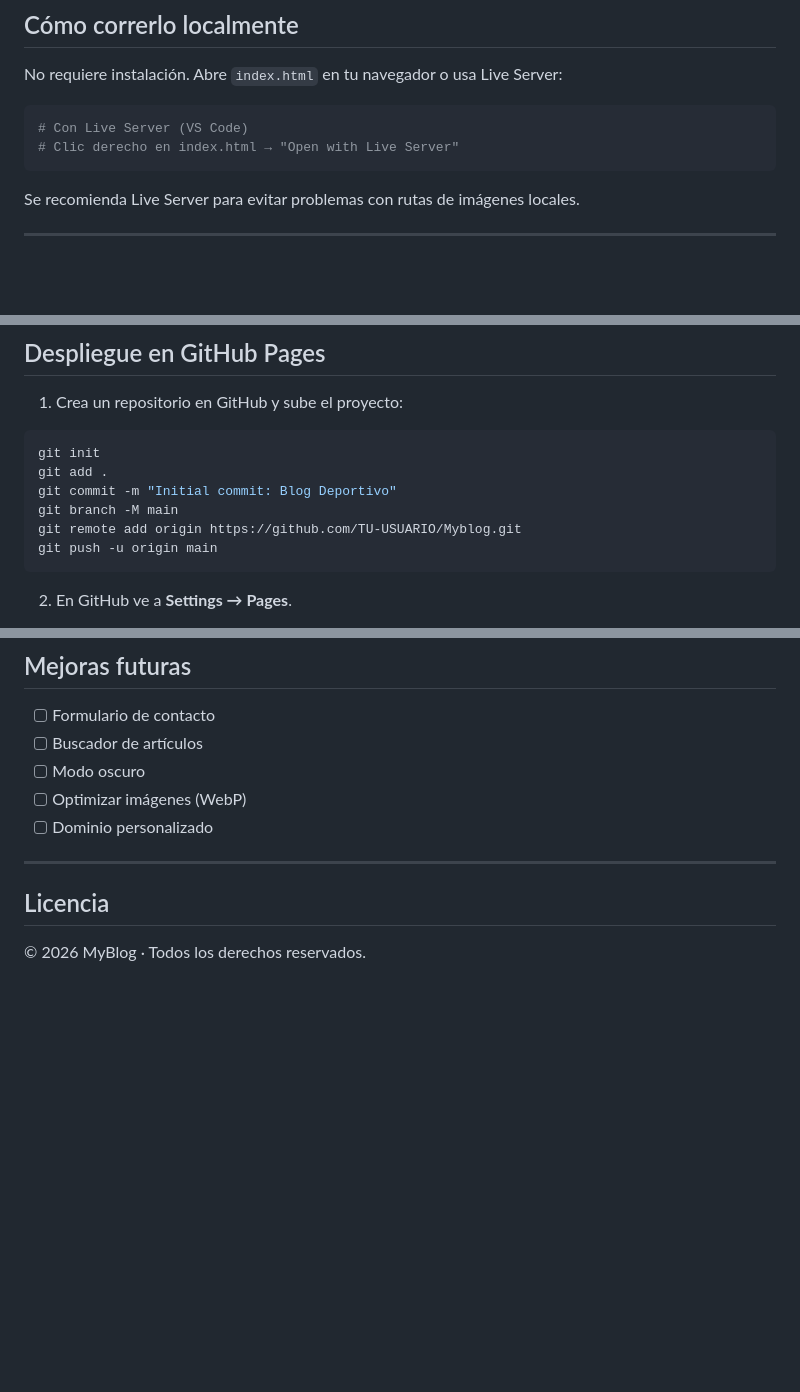
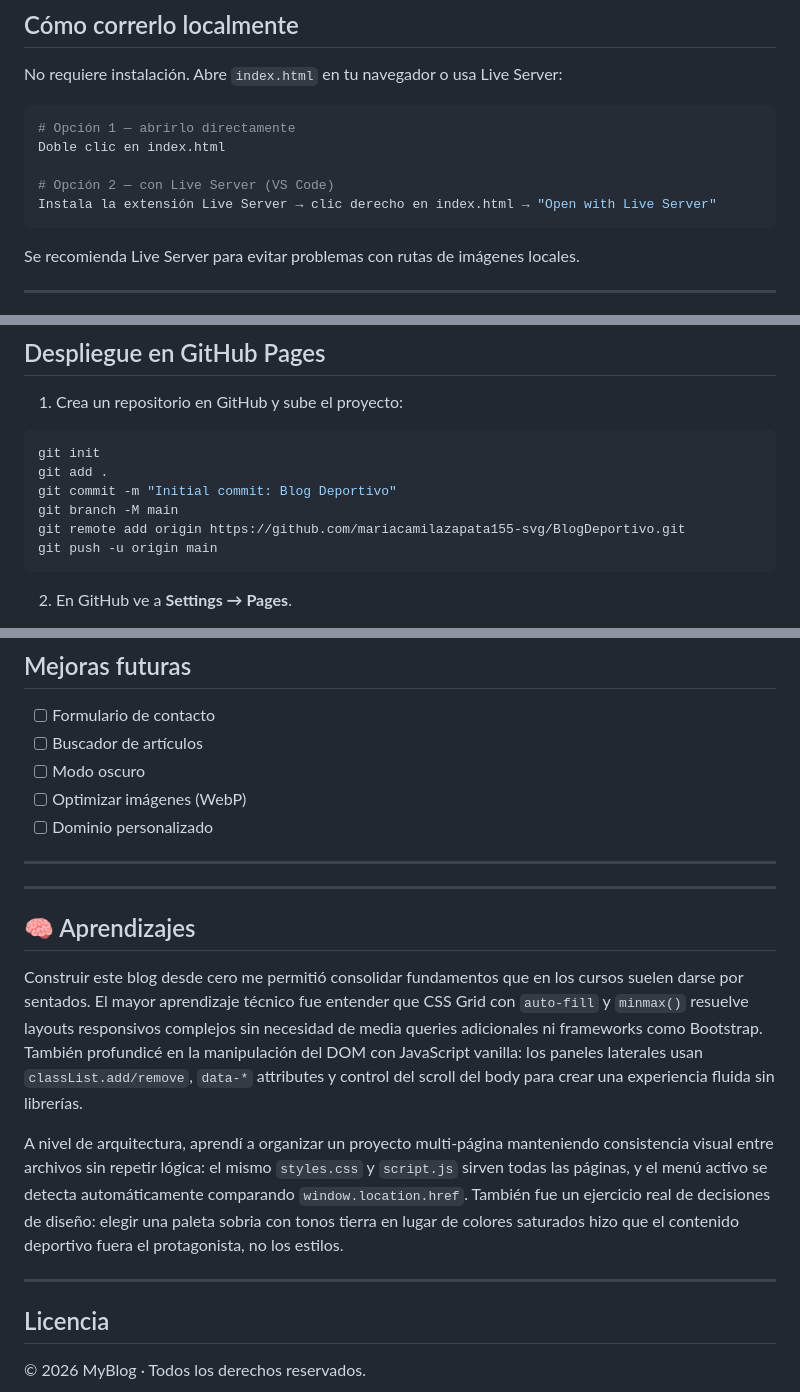
Before and after one commit to mariacamilazapata155-svg/BlogDeportivo, a Markdown page: README.md, 3 parts joined by grey strips. Drawn GitHub-style; blank space fills up the shorter version.

````diff
--- a/README.md
+++ b/README.md
@@ -44,8 +63,11 @@ Myblog/
 No requiere instalación. Abre `index.html` en tu navegador o usa Live Server:
 
 ```bash
-# Con Live Server (VS Code)
-# Clic derecho en index.html → "Open with Live Server"
+# Opción 1 — abrirlo directamente
+Doble clic en index.html
+
+# Opción 2 — con Live Server (VS Code)
+Instala la extensión Live Server → clic derecho en index.html → "Open with Live Server"
 ```
 
 Se recomienda Live Server para evitar problemas con rutas de imágenes locales.
@@ -72,7 +94,7 @@ git init
 git add .
 git commit -m "Initial commit: Blog Deportivo"
 git branch -M main
-git remote add origin https://github.com/TU-USUARIO/Myblog.git
+git remote add origin https://github.com/mariacamilazapata155-svg/BlogDeportivo.git
 git push -u origin main
 ```
 
@@ -130,6 +152,17 @@ Categorías válidas para el filtro: `futbol`, `tenis`, `nba`, `f1`, `nfl`, `mot
 
 ---
 
+---
+
+## 🧠 Aprendizajes
+
+Construir este blog desde cero me permitió consolidar fundamentos que en los cursos suelen darse por sentados. El mayor aprendizaje técnico fue entender que CSS Grid con `auto-fill` y `minmax()` resuelve layouts responsivos complejos sin necesidad de media queries adicionales ni frameworks como Bootstrap. También profundicé en la manipulación del DOM con JavaScript vanilla: los paneles laterales usan `classList.add/remove`, `data-*` attributes y control del scroll del body para crear una experiencia fluida sin librerías.
+
+A nivel de arquitectura, aprendí a organizar un proyecto multi-página manteniendo consistencia visual entre archivos sin repetir lógica: el mismo `styles.css` y `script.js` sirven todas las páginas, y el menú activo se detecta automáticamente comparando `window.location.href`. También fue un ejercicio real de decisiones de diseño: elegir una paleta sobria con tonos tierra en lugar de colores saturados hizo que el contenido deportivo fuera el protagonista, no los estilos.
+
+---
+
+
 ## Licencia
 
 © 2026 MyBlog · Todos los derechos reservados.
````
Also changed, not shown: other parts of README.md (+20 -1 lines).
